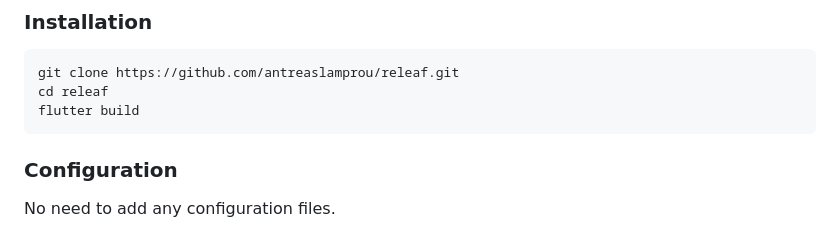
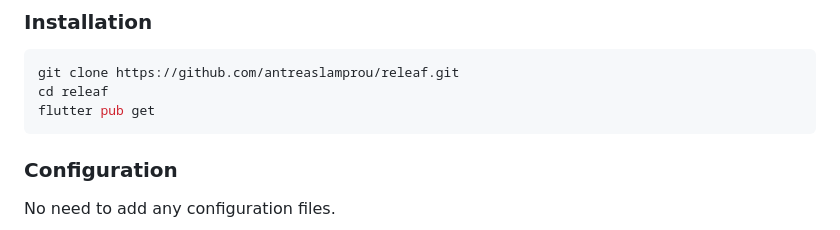
Before and after one commit to antreaslamprou/releaf, a Markdown page: README.md, the part around the change. Drawn GitHub-style.

Commit message:
Fixed initialization command on readme

````diff
--- a/README.md
+++ b/README.md
@@ -76,7 +76,7 @@ flutter doctor
 ```sh
 git clone https://github.com/antreaslamprou/releaf.git
 cd releaf
-flutter build
+flutter pub get
 ```
 
 ### Configuration
````
